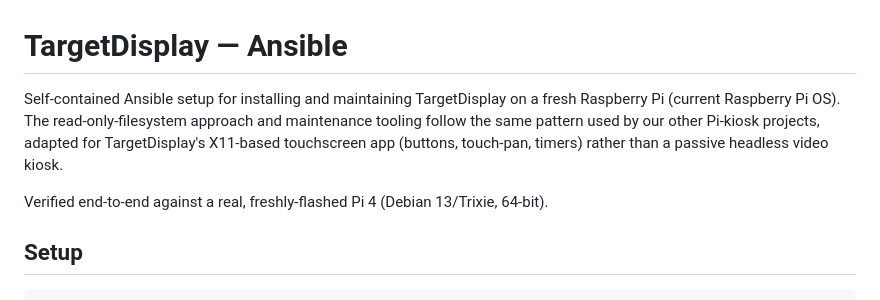
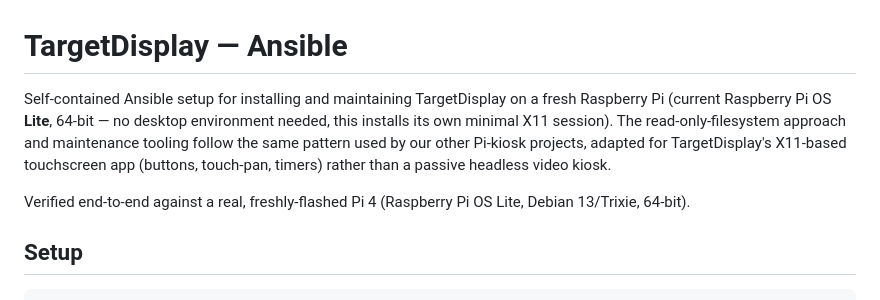
Before and after one commit to SGTittmoning/TargetDisplay, a Markdown page: ansible/README.md, the part around the change. Drawn GitHub-style.

Commit message:
Doku: Raspberry Pi OS Lite (64-bit) als Basis-Image explizit nennen
64-bit stand schon im Ansible-Testhinweis, "Lite" als erwartetes
Basis-Image aber nirgends explizit - beides jetzt in README.md und
ansible/README.md vermerkt.

Co-Authored-By: Claude Sonnet 5 <noreply@anthropic.com>

```diff
--- a/ansible/README.md
+++ b/ansible/README.md
@@ -1,8 +1,8 @@
 # TargetDisplay — Ansible
 
-Self-contained Ansible setup for installing and maintaining TargetDisplay on a fresh Raspberry Pi (current Raspberry Pi OS). The read-only-filesystem approach and maintenance tooling follow the same pattern used by our other Pi-kiosk projects, adapted for TargetDisplay's X11-based touchscreen app (buttons, touch-pan, timers) rather than a passive headless video kiosk.
+Self-contained Ansible setup for installing and maintaining TargetDisplay on a fresh Raspberry Pi (current Raspberry Pi OS **Lite**, 64-bit — no desktop environment needed, this installs its own minimal X11 session). The read-only-filesystem approach and maintenance tooling follow the same pattern used by our other Pi-kiosk projects, adapted for TargetDisplay's X11-based touchscreen app (buttons, touch-pan, timers) rather than a passive headless video kiosk.
 
-Verified end-to-end against a real, freshly-flashed Pi 4 (Debian 13/Trixie, 64-bit).
+Verified end-to-end against a real, freshly-flashed Pi 4 (Raspberry Pi OS Lite, Debian 13/Trixie, 64-bit).
 
 ## Setup
 
```
Also changed, not shown: README.md (+1 -1 lines).
